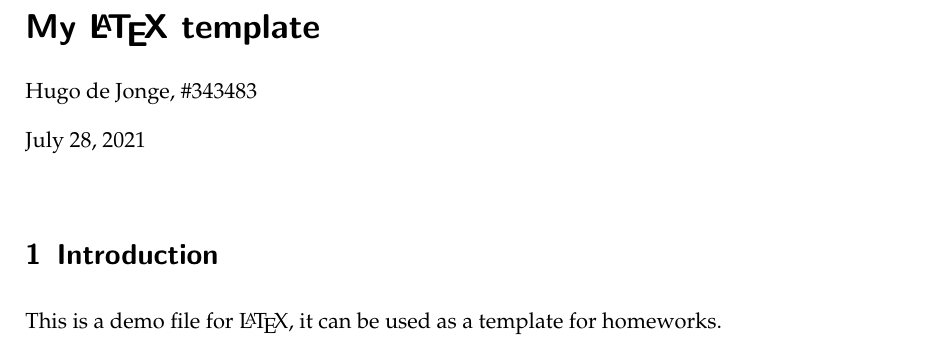
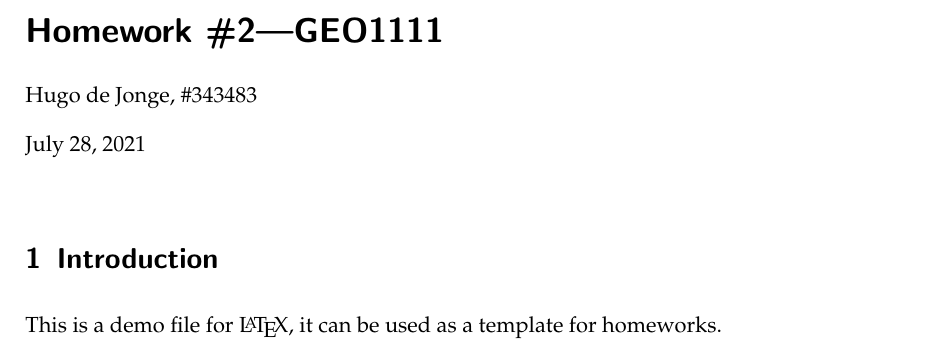
Before and after one commit to tudelft3d/latex-getting-started, a LaTeX document (template/mytemplate.tex): part of page 1 of 6, cut at the place of the change. Compiled offline with pdfLaTeX.

Commit message:
Change title to give example of homework submission

```diff
--- a/template/mytemplate.tex
+++ b/template/mytemplate.tex
@@ -28,7 +28,7 @@
 \addtokomafont{author}{\raggedright\setlength{\tabcolsep}{0pt}\normalsize}
 \addtokomafont{date}{\raggedright\setlength{\tabcolsep}{0pt}\normalsize}
 
-\title{\LARGE My \LaTeX\ template}
+\title{\LARGE Homework \#2---GEO1111}
 \author{Hugo de Jonge, \#343483}
 \date{\today}
 
```
